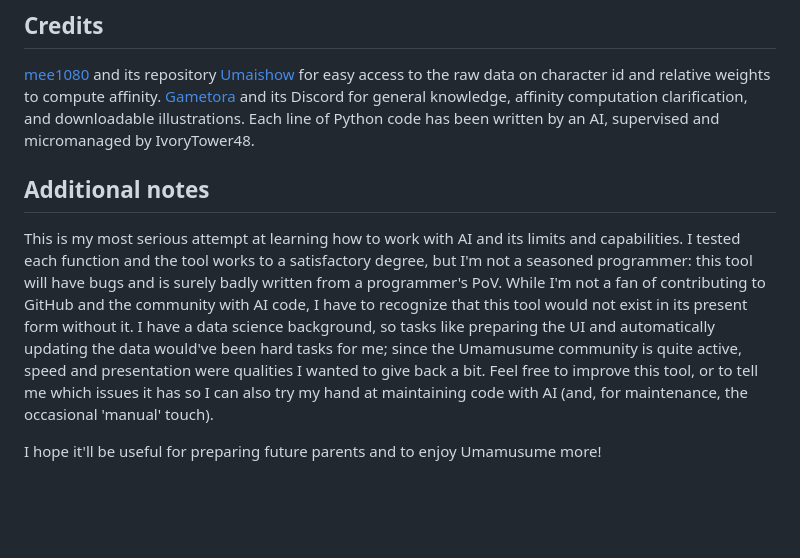
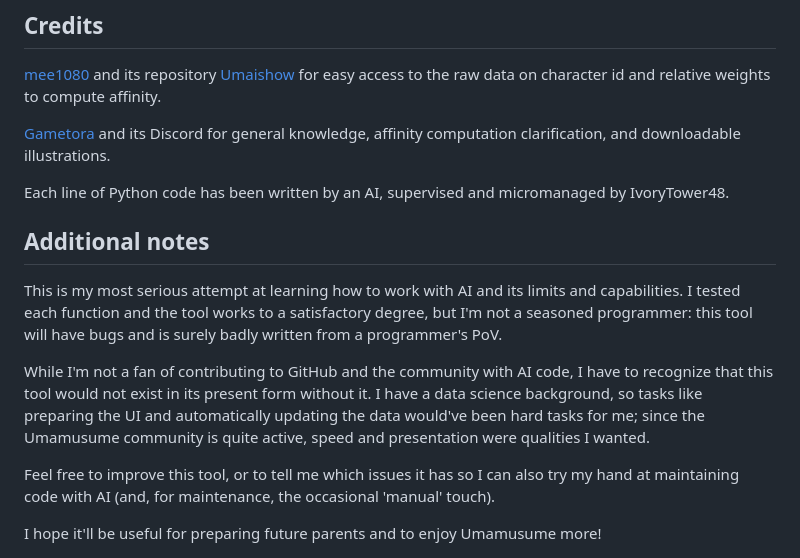
Before and after one commit to IvoryTower48/Uma-affinity-optimizer, a Markdown page: README.md, the part around the change. Rendered like a GitHub page; blank space fills up the shorter version.

Commit message:
Update README.md
Minor typos and formatting.

```diff
--- a/README.md
+++ b/README.md
@@ -110,18 +110,22 @@ python main.py --data-dir data --loop --global-only
 
 [mee1080](https://github.com/mee1080) and its repository [Umaishow](https://github.com/mee1080/umaishow)
 for easy access to the raw data on character id and relative weights to compute affinity.
+
 [Gametora](https://gametora.com/umamusume) and its Discord for general knowledge,
 affinity computation clarification, and downloadable illustrations.
+
 Each line of Python code has been written by an AI, supervised and micromanaged by IvoryTower48.
 
 ## Additional notes
 This is my most serious attempt at learning how to work with AI and its limits and capabilities.
 I tested each function and the tool works to a satisfactory degree, but I'm not a seasoned programmer:
 this tool will have bugs and is surely badly written from a programmer's PoV.
+
 While I'm not a fan of contributing to GitHub and the community with AI code, I have to recognize that
 this tool would not exist in its present form without it. I have a data science background, so
 tasks like preparing the UI and automatically updating the data would've been hard tasks for me;
-since the Umamusume community is quite active, speed and presentation were qualities I wanted to give back a bit.
+since the Umamusume community is quite active, speed and presentation were qualities I wanted.
+
 Feel free to improve this tool, or to tell me which issues it has so I can also try my hand at
 maintaining code with AI (and, for maintenance, the occasional 'manual' touch).
 
```
